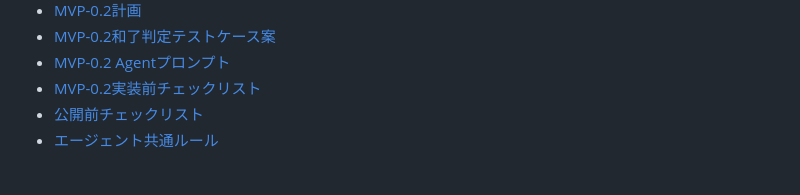
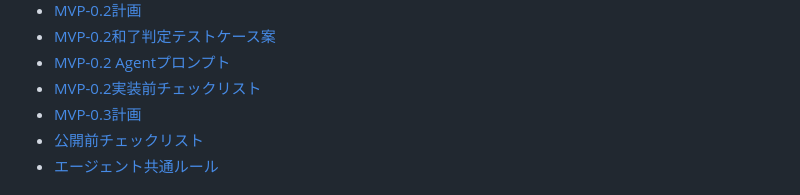
Before and after one commit to RisaSuka/yasashii-mahjong, a Markdown page: README.md, the part around the change. GitHub-like rendering.

Commit message:
Plan MVP 0.3 tsumo entry

```diff
--- a/README.md
+++ b/README.md
@@ -29,6 +29,7 @@ MVP-0.1は `codex/mvp-01-integration` ブランチで統合済みです。
 - [MVP-0.2和了判定テストケース案](docs/mvp-02-win-check-tests.md)
 - [MVP-0.2 Agentプロンプト](docs/mvp-02-agent-prompts.md)
 - [MVP-0.2実装前チェックリスト](docs/mvp-02-readiness.md)
+- [MVP-0.3計画](docs/mvp-03-plan.md)
 - [公開前チェックリスト](docs/release-checklist.md)
 - [エージェント共通ルール](AGENTS.md)
 
```
Also changed, not shown: docs/mvp-03-plan.md (added, +288 -0 lines).
